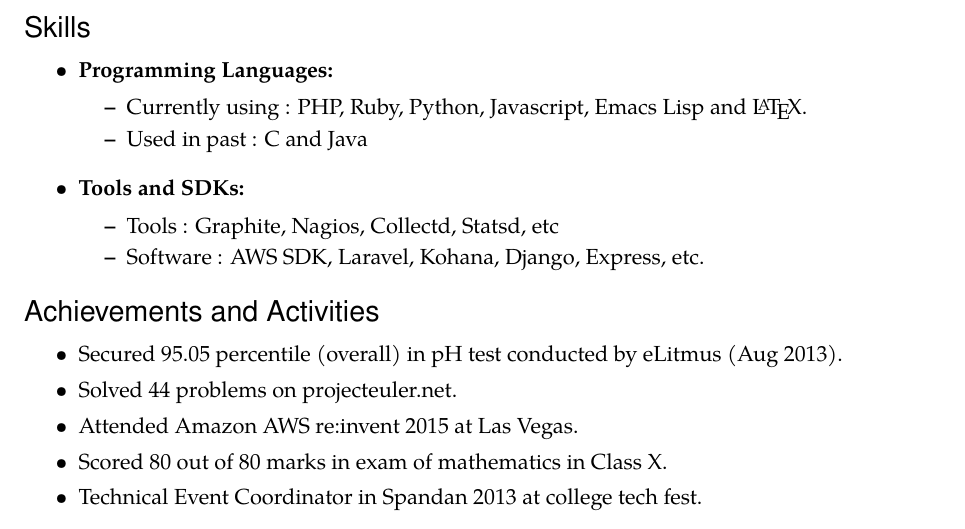
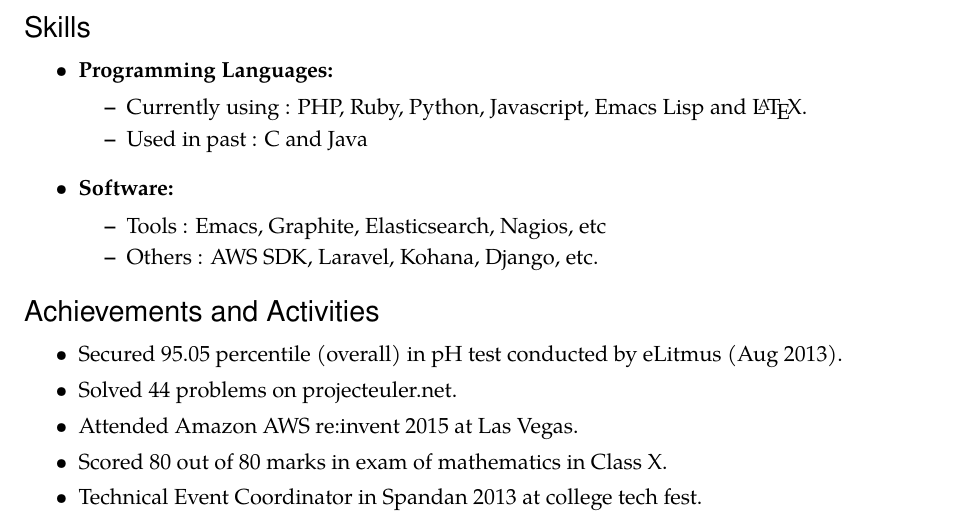
Before and after one commit to eksop/resume, a LaTeX CV (resume.tex): part of page 2 of 2, cut so that both start at the same text. Compiled offline with pdfLaTeX.

Commit message:
Updated resume

```diff
--- a/resume.tex
+++ b/resume.tex
@@ -214,9 +214,9 @@
     \ressubitem{Used in past : C and Java}
   \end{reslist}
   % Tools
-  \begin{reslist}{Tools and SDKs:}
-    \ressubitem{Tools : Graphite, Nagios, Collectd, Statsd, etc}
-    \ressubitem{Software : AWS SDK, Laravel, Kohana, Django, Express, etc.}
+  \begin{reslist}{Software:}
+    \ressubitem{Tools : Emacs, Graphite, Elasticsearch, Nagios, etc}
+    \ressubitem{Others : AWS SDK, Laravel, Kohana, Django, etc.}
   \end{reslist}
   % END
 \end{ressection}
```
